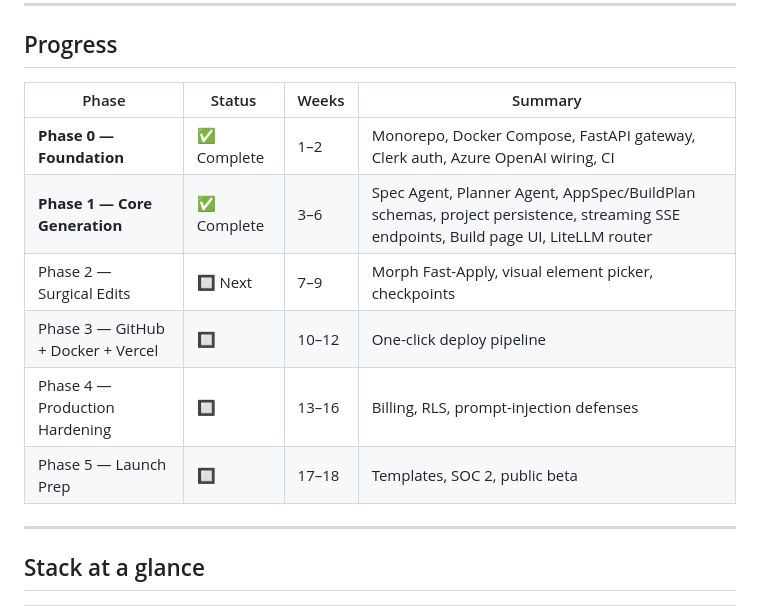
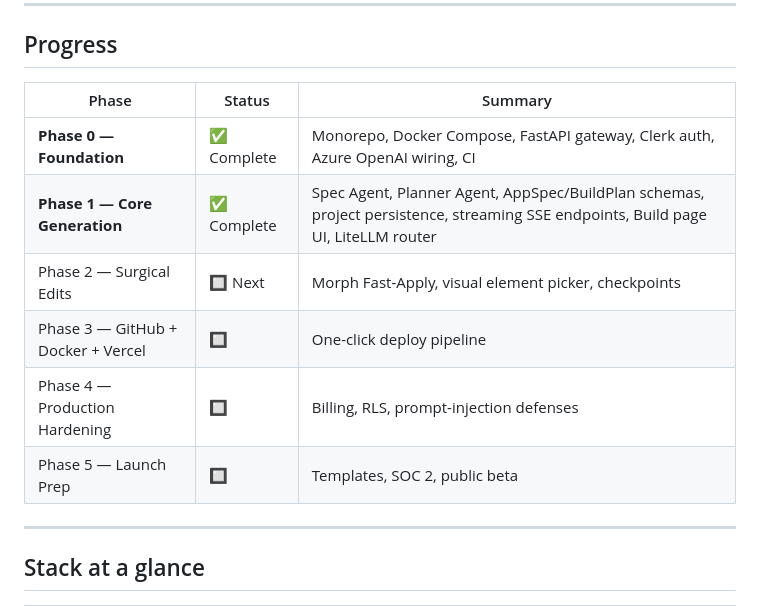
Before and after one commit to mazzyy/Alloy, a Markdown page: README.md, the part around the change. Drawn GitHub-style.

Commit message:
docs: remove weeks column from project progress table in README

```diff
--- a/README.md
+++ b/README.md
@@ -6,14 +6,14 @@
 
 ## Progress
 
-| Phase | Status | Weeks | Summary |
-|-------|--------|-------|---------|
-| **Phase 0 — Foundation** | ✅ Complete | 1–2 | Monorepo, Docker Compose, FastAPI gateway, Clerk auth, Azure OpenAI wiring, CI |
-| **Phase 1 — Core Generation** | ✅ Complete | 3–6 | Spec Agent, Planner Agent, AppSpec/BuildPlan schemas, project persistence, streaming SSE endpoints, Build page UI, LiteLLM router |
-| Phase 2 — Surgical Edits | 🔲 Next | 7–9 | Morph Fast-Apply, visual element picker, checkpoints |
-| Phase 3 — GitHub + Docker + Vercel | 🔲 | 10–12 | One-click deploy pipeline |
-| Phase 4 — Production Hardening | 🔲 | 13–16 | Billing, RLS, prompt-injection defenses |
-| Phase 5 — Launch Prep | 🔲 | 17–18 | Templates, SOC 2, public beta |
+| Phase | Status | Summary |
+|-------|--------|---------|
+| **Phase 0 — Foundation** | ✅ Complete | Monorepo, Docker Compose, FastAPI gateway, Clerk auth, Azure OpenAI wiring, CI |
+| **Phase 1 — Core Generation** | ✅ Complete | Spec Agent, Planner Agent, AppSpec/BuildPlan schemas, project persistence, streaming SSE endpoints, Build page UI, LiteLLM router |
+| Phase 2 — Surgical Edits | 🔲 Next | Morph Fast-Apply, visual element picker, checkpoints |
+| Phase 3 — GitHub + Docker + Vercel | 🔲 | One-click deploy pipeline |
+| Phase 4 — Production Hardening | 🔲 | Billing, RLS, prompt-injection defenses |
+| Phase 5 — Launch Prep | 🔲 | Templates, SOC 2, public beta |
 
 ---
 
```
